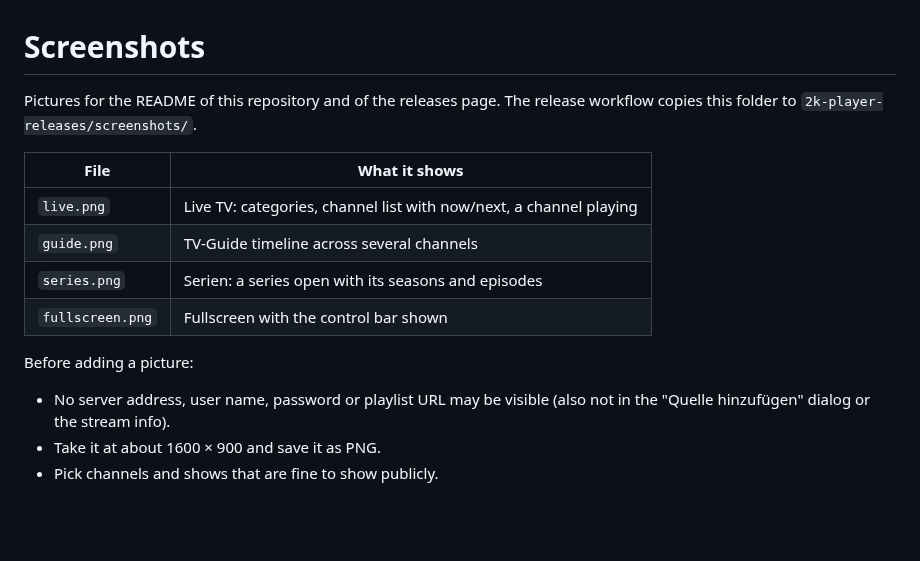
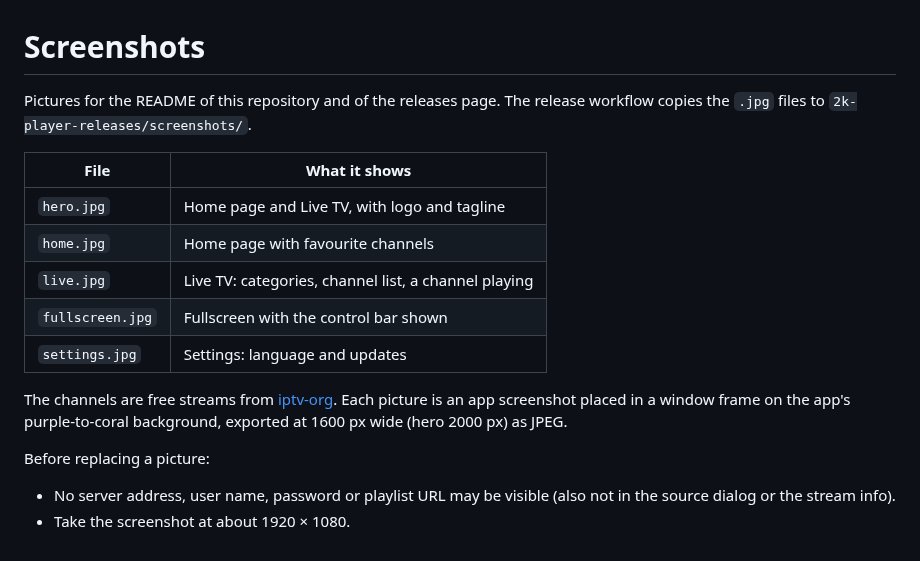
Before and after one commit to jvstin2k/2k-player, a Markdown page: docs/screenshots/README.md, the part around the change. Rendered like a GitHub page; blank space fills up the shorter version.

```diff
--- a/docs/screenshots/README.md
+++ b/docs/screenshots/README.md
@@ -1,16 +1,18 @@
 # Screenshots
 
-Pictures for the README of this repository and of the releases page. The release workflow copies this folder to `2k-player-releases/screenshots/`.
+Pictures for the README of this repository and of the releases page. The release workflow copies the `.jpg` files to `2k-player-releases/screenshots/`.
 
 | File | What it shows |
 |------|---------------|
-| `live.png` | Live TV: categories, channel list with now/next, a channel playing |
-| `guide.png` | TV-Guide timeline across several channels |
-| `series.png` | Serien: a series open with its seasons and episodes |
-| `fullscreen.png` | Fullscreen with the control bar shown |
+| `hero.jpg` | Home page and Live TV, with logo and tagline |
+| `home.jpg` | Home page with favourite channels |
+| `live.jpg` | Live TV: categories, channel list, a channel playing |
+| `fullscreen.jpg` | Fullscreen with the control bar shown |
+| `settings.jpg` | Settings: language and updates |
 
-Before adding a picture:
+The channels are free streams from [iptv-org](https://github.com/iptv-org/iptv). Each picture is an app screenshot placed in a window frame on the app's purple-to-coral background, exported at 1600 px wide (hero 2000 px) as JPEG.
 
-- No server address, user name, password or playlist URL may be visible (also not in the "Quelle hinzufügen" dialog or the stream info).
-- Take it at about 1600 × 900 and save it as PNG.
-- Pick channels and shows that are fine to show publicly.
+Before replacing a picture:
+
+- No server address, user name, password or playlist URL may be visible (also not in the source dialog or the stream info).
+- Take the screenshot at about 1920 × 1080.
```
Also changed, not shown: README.md (+7 -9 lines), docs/releases-repo/README.md (+3 -5 lines), docs/screenshots/fullscreen.jpg (added), docs/screenshots/hero.jpg (added), docs/screenshots/home.jpg (added), docs/screenshots/live.jpg (added), docs/screenshots/settings.jpg (added), 1 other file.
